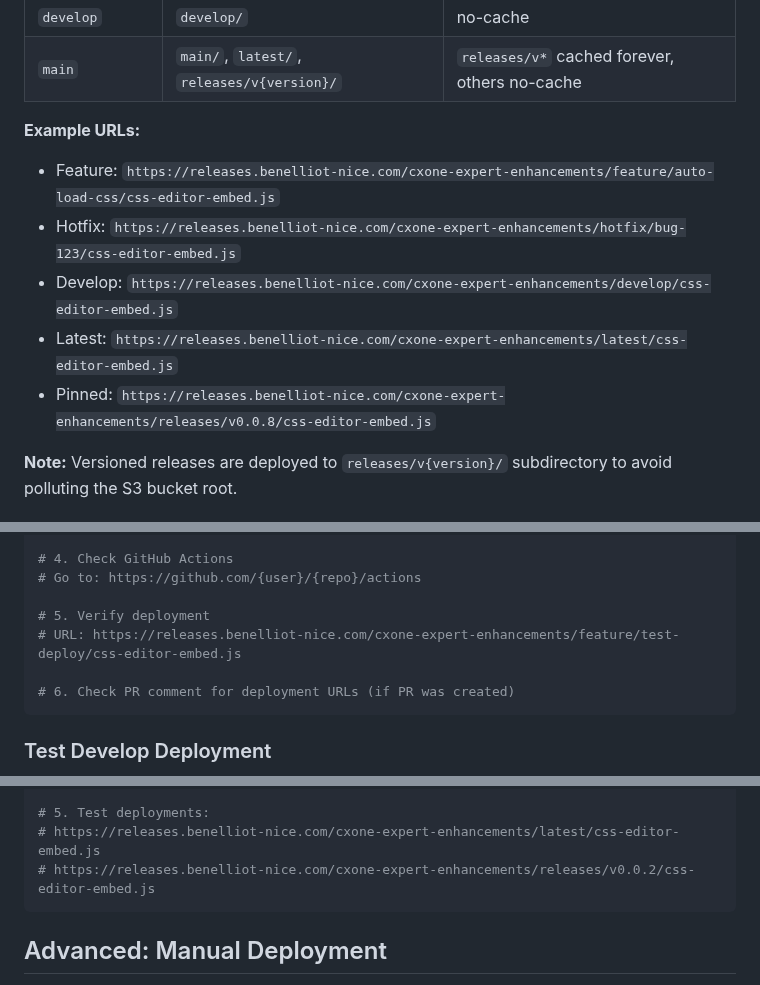
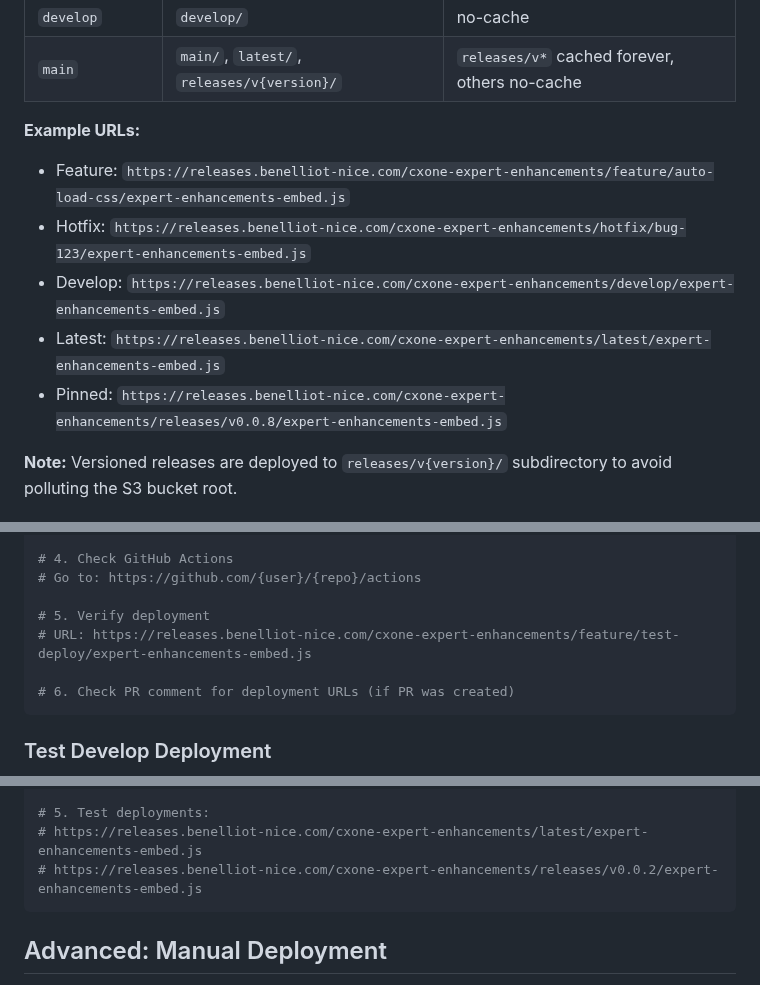
Before and after one commit to ben-elliot-nice/cxone-expert-enhancements, a Markdown page: docs/GIT_WORKFLOW.md, 3 parts joined by grey strips. Drawn GitHub-style.

Commit message:
docs: Update embed script filename in GIT_WORKFLOW.md examples
Changed all example URLs from old standalone script:
- css-editor-embed.js

To new unified script:
- expert-enhancements-embed.js

Updated 8 occurrences in deployment examples and testing sections.

🤖 Generated with [Claude Code](https://claude.com/claude-code)

Co-Authored-By: Claude <noreply@anthropic.com>

````diff
--- a/docs/GIT_WORKFLOW.md
+++ b/docs/GIT_WORKFLOW.md
@@ -170,11 +170,11 @@ Each branch deploys to a unique path on Digital Ocean Spaces:
 | `main` | `main/`, `latest/`, `releases/v{version}/` | `releases/v*` cached forever, others no-cache |
 
 **Example URLs:**
-- Feature: `https://releases.benelliot-nice.com/cxone-expert-enhancements/feature/auto-load-css/css-editor-embed.js`
-- Hotfix: `https://releases.benelliot-nice.com/cxone-expert-enhancements/hotfix/bug-123/css-editor-embed.js`
-- Develop: `https://releases.benelliot-nice.com/cxone-expert-enhancements/develop/css-editor-embed.js`
-- Latest: `https://releases.benelliot-nice.com/cxone-expert-enhancements/latest/css-editor-embed.js`
-- Pinned: `https://releases.benelliot-nice.com/cxone-expert-enhancements/releases/v0.0.8/css-editor-embed.js`
+- Feature: `https://releases.benelliot-nice.com/cxone-expert-enhancements/feature/auto-load-css/expert-enhancements-embed.js`
+- Hotfix: `https://releases.benelliot-nice.com/cxone-expert-enhancements/hotfix/bug-123/expert-enhancements-embed.js`
+- Develop: `https://releases.benelliot-nice.com/cxone-expert-enhancements/develop/expert-enhancements-embed.js`
+- Latest: `https://releases.benelliot-nice.com/cxone-expert-enhancements/latest/expert-enhancements-embed.js`
+- Pinned: `https://releases.benelliot-nice.com/cxone-expert-enhancements/releases/v0.0.8/expert-enhancements-embed.js`
 
 **Note:** Versioned releases are deployed to `releases/v{version}/` subdirectory to avoid polluting the S3 bucket root.
 
@@ -430,7 +430,7 @@ git push -u origin feature/test-deploy
 # Go to: https://github.com/{user}/{repo}/actions
 
 # 5. Verify deployment
-# URL: https://releases.benelliot-nice.com/cxone-expert-enhancements/feature/test-deploy/css-editor-embed.js
+# URL: https://releases.benelliot-nice.com/cxone-expert-enhancements/feature/test-deploy/expert-enhancements-embed.js
 
 # 6. Check PR comment for deployment URLs (if PR was created)
 ```
@@ -467,8 +467,8 @@ gh pr create --base main --title "Release v0.0.2"
 # - Develop branch synced with main (no conflicts)
 
 # 5. Test deployments:
-# https://releases.benelliot-nice.com/cxone-expert-enhancements/latest/css-editor-embed.js
-# https://releases.benelliot-nice.com/cxone-expert-enhancements/releases/v0.0.2/css-editor-embed.js
+# https://releases.benelliot-nice.com/cxone-expert-enhancements/latest/expert-enhancements-embed.js
+# https://releases.benelliot-nice.com/cxone-expert-enhancements/releases/v0.0.2/expert-enhancements-embed.js
 ```
 
 ## Advanced: Manual Deployment
````
